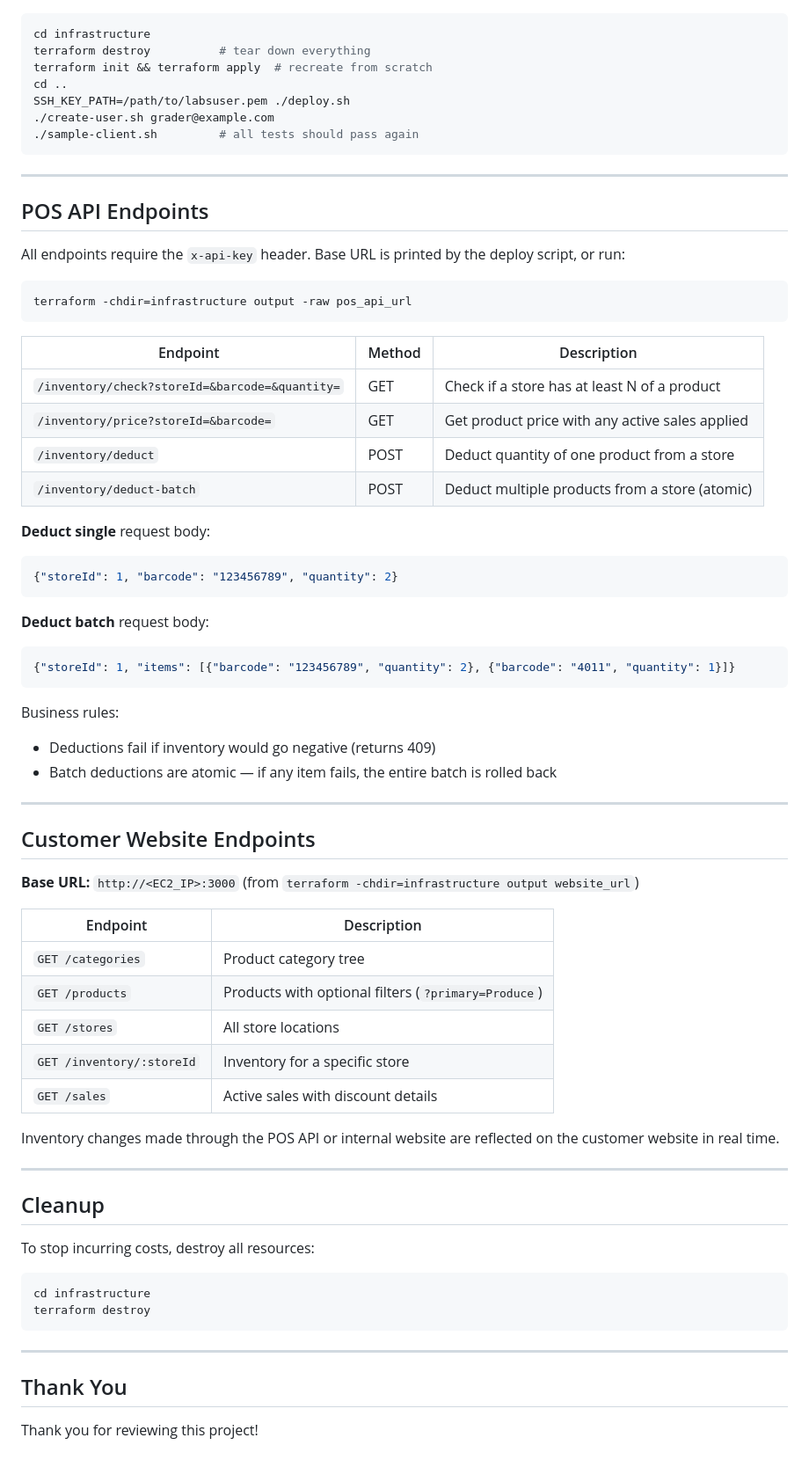
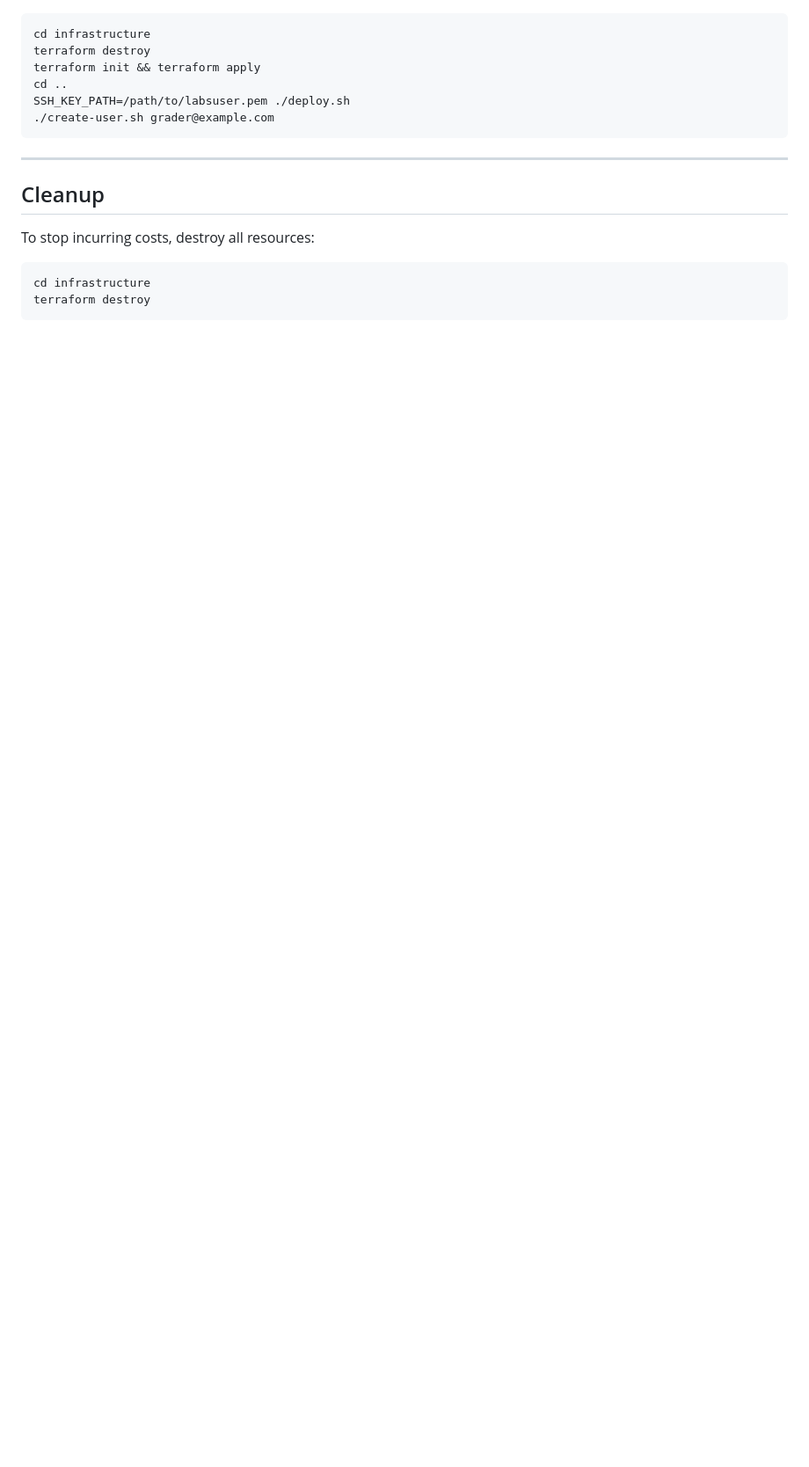
Before and after one commit to GurleenKSahota/cloud-customer-website-, a Markdown page: README.md, the part around one of its changes. Shown at 88% size. Rendered like a GitHub page; blank space fills up the shorter version.

````diff
--- a/README.md
+++ b/README.md
@@ -150,59 +135,12 @@ To prove the deployment is repeatable:
 
 ```bash
 cd infrastructure
-terraform destroy          # tear down everything
-terraform init && terraform apply  # recreate from scratch
+terraform destroy
+terraform init && terraform apply
 cd ..
 SSH_KEY_PATH=/path/to/labsuser.pem ./deploy.sh
 ./create-user.sh grader@example.com
-./sample-client.sh         # all tests should pass again
 ```
-
----
-
-## POS API Endpoints
-
-All endpoints require the `x-api-key` header. Base URL is printed by the deploy script, or run:
-```bash
-terraform -chdir=infrastructure output -raw pos_api_url
-```
-
-| Endpoint | Method | Description |
-|----------|--------|-------------|
-| `/inventory/check?storeId=&barcode=&quantity=` | GET | Check if a store has at least N of a product |
-| `/inventory/price?storeId=&barcode=` | GET | Get product price with any active sales applied |
-| `/inventory/deduct` | POST | Deduct quantity of one product from a store |
-| `/inventory/deduct-batch` | POST | Deduct multiple products from a store (atomic) |
-
-**Deduct single** request body:
-```json
-{"storeId": 1, "barcode": "123456789", "quantity": 2}
-```
-
-**Deduct batch** request body:
-```json
-{"storeId": 1, "items": [{"barcode": "123456789", "quantity": 2}, {"barcode": "4011", "quantity": 1}]}
-```
-
-Business rules:
-- Deductions fail if inventory would go negative (returns 409)
-- Batch deductions are atomic — if any item fails, the entire batch is rolled back
-
----
-
-## Customer Website Endpoints
-
-**Base URL:** `http://<EC2_IP>:3000` (from `terraform -chdir=infrastructure output website_url`)
-
-| Endpoint | Description |
-|----------|-------------|
-| `GET /categories` | Product category tree |
-| `GET /products` | Products with optional filters (`?primary=Produce`) |
-| `GET /stores` | All store locations |
-| `GET /inventory/:storeId` | Inventory for a specific store |
-| `GET /sales` | Active sales with discount details |
-
-Inventory changes made through the POS API or internal website are reflected on the customer website in real time.
 
 ---
 
@@ -213,9 +151,3 @@ To stop incurring costs, destroy all resources:
 cd infrastructure
 terraform destroy
 ```
-
----
-
-## Thank You
-
-Thank you for reviewing this project!
````
Also changed, not shown: other parts of README.md (+31 -46 lines).
